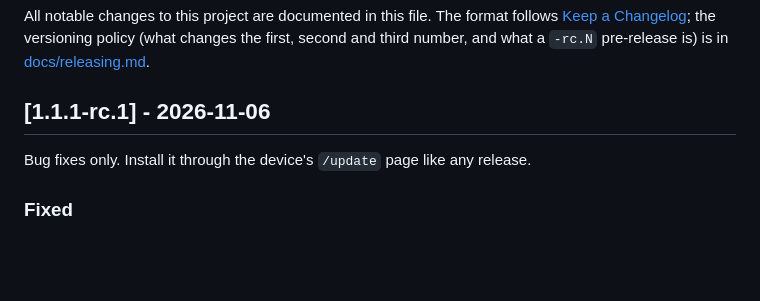
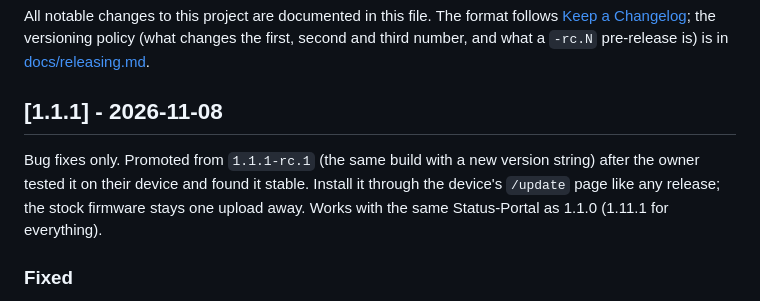
Before and after one commit to Adam4125-officiel/Status-ESP, a Markdown page: CHANGELOG.md, the part around the change. Drawn GitHub-style; blank space fills up the shorter version.

```diff
--- a/CHANGELOG.md
+++ b/CHANGELOG.md
@@ -5,9 +5,11 @@ All notable changes to this project are documented in this file. The format foll
 changes the first, second and third number, and what a `-rc.N` pre-release is) is in
 [docs/releasing.md](docs/releasing.md).
 
-## [1.1.1-rc.1] - 2026-11-06
+## [1.1.1] - 2026-11-08
 
-Bug fixes only. Install it through the device's `/update` page like any release.
+Bug fixes only. Promoted from `1.1.1-rc.1` (the same build with a new version string) after the owner tested it on
+their device and found it stable. Install it through the device's `/update` page like any release; the stock firmware
+stays one upload away. Works with the same Status-Portal as 1.1.0 (1.11.1 for everything).
 
 ### Fixed
 - **The announcements on the Status-Portal screen were partly hidden by the plastic over the glass.** The ticker was
```
Also changed, not shown: CLAUDE.md (+9 -7 lines), README.md (+1 -1 lines).
